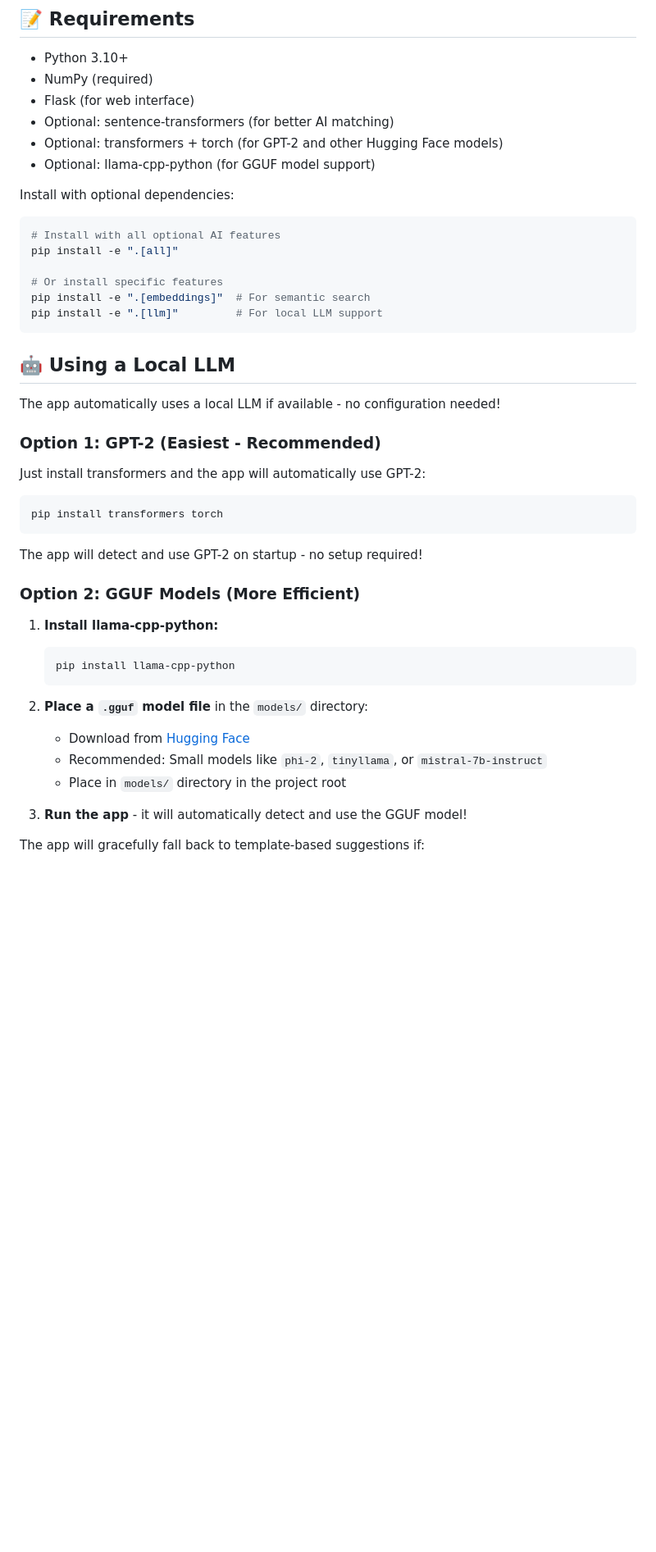
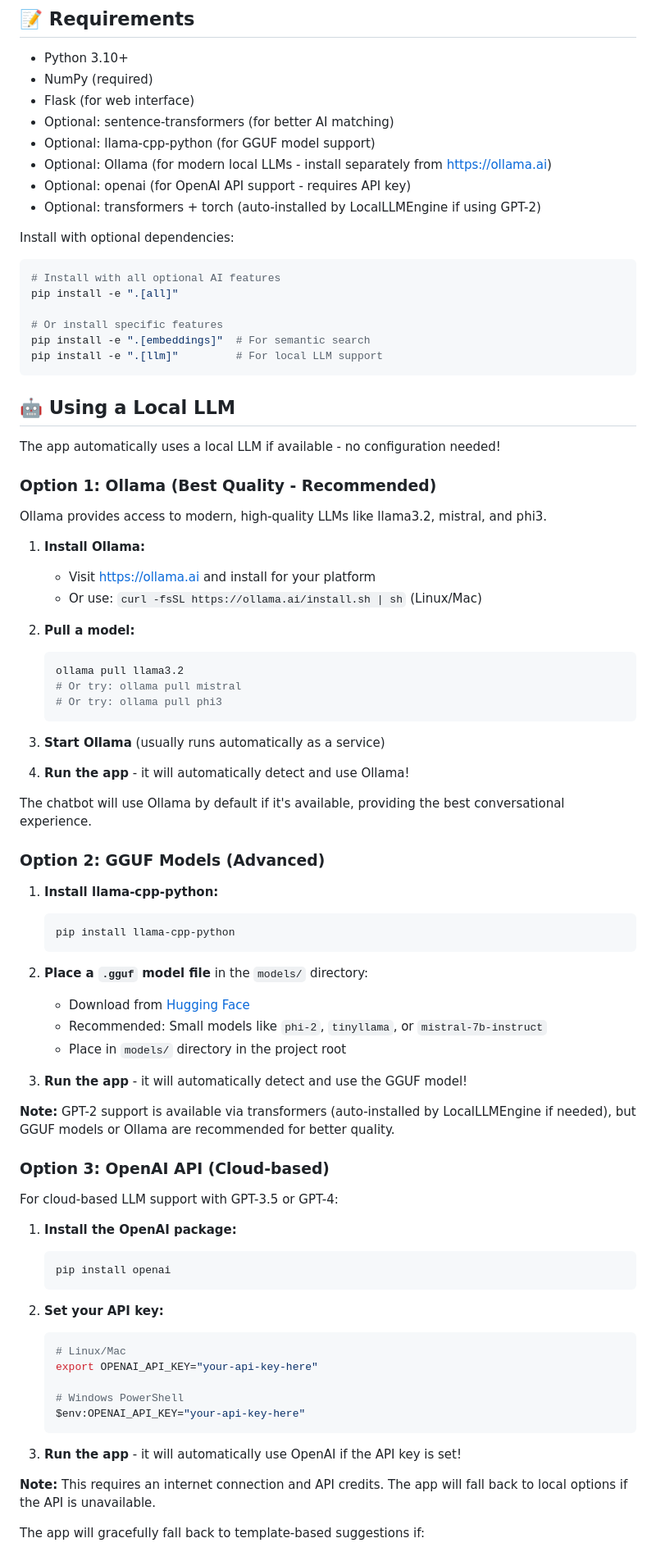
Before and after one commit to tayxuenye/NutriFit, a Markdown page: README.md, the part around one of its changes. Shown at 82% size. Rendered like a GitHub page; blank space fills up the shorter version.

````diff
--- a/README.md
+++ b/README.md
@@ -230,8 +246,10 @@ All data is stored locally in `~/.nutrifit/data/`:
 - NumPy (required)
 - Flask (for web interface)
 - Optional: sentence-transformers (for better AI matching)
-- Optional: transformers + torch (for GPT-2 and other Hugging Face models)
 - Optional: llama-cpp-python (for GGUF model support)
+- Optional: Ollama (for modern local LLMs - install separately from https://ollama.ai)
+- Optional: openai (for OpenAI API support - requires API key)
+- Optional: transformers + torch (auto-installed by LocalLLMEngine if using GPT-2)
 
 Install with optional dependencies:
 
@@ -248,16 +266,28 @@ pip install -e ".[llm]"         # For local LLM support
 
 The app automatically uses a local LLM if available - no configuration needed!
 
-### Option 1: GPT-2 (Easiest - Recommended)
+### Option 1: Ollama (Best Quality - Recommended)
 
-Just install transformers and the app will automatically use GPT-2:
-```bash
-pip install transformers torch
-```
+Ollama provides access to modern, high-quality LLMs like llama3.2, mistral, and phi3.
 
-The app will detect and use GPT-2 on startup - no setup required!
+1. **Install Ollama:**
+   - Visit https://ollama.ai and install for your platform
+   - Or use: `curl -fsSL https://ollama.ai/install.sh | sh` (Linux/Mac)
 
-### Option 2: GGUF Models (More Efficient)
+2. **Pull a model:**
+   ```bash
+   ollama pull llama3.2
+   # Or try: ollama pull mistral
+   # Or try: ollama pull phi3
+   ```
+
+3. **Start Ollama** (usually runs automatically as a service)
+
+4. **Run the app** - it will automatically detect and use Ollama!
+
+The chatbot will use Ollama by default if it's available, providing the best conversational experience.
+
+### Option 2: GGUF Models (Advanced)
 
 1. **Install llama-cpp-python:**
    ```bash
@@ -271,6 +301,30 @@ The app will detect and use GPT-2 on startup - no setup required!
 
 3. **Run the app** - it will automatically detect and use the GGUF model!
 
+**Note:** GPT-2 support is available via transformers (auto-installed by LocalLLMEngine if needed), but GGUF models or Ollama are recommended for better quality.
+
+### Option 3: OpenAI API (Cloud-based)
+
+For cloud-based LLM support with GPT-3.5 or GPT-4:
+
+1. **Install the OpenAI package:**
+   ```bash
+   pip install openai
+   ```
+
+2. **Set your API key:**
+   ```bash
+   # Linux/Mac
+   export OPENAI_API_KEY="your-api-key-here"
+
+   # Windows PowerShell
+   $env:OPENAI_API_KEY="your-api-key-here"
+   ```
+
+3. **Run the app** - it will automatically use OpenAI if the API key is set!
+
+**Note:** This requires an internet connection and API credits. The app will fall back to local options if the API is unavailable.
+
 The app will gracefully fall back to template-based suggestions if:
 - No model is found
 - Required libraries are not installed
````
Also changed, not shown: other parts of README.md (+30 -10 lines).
